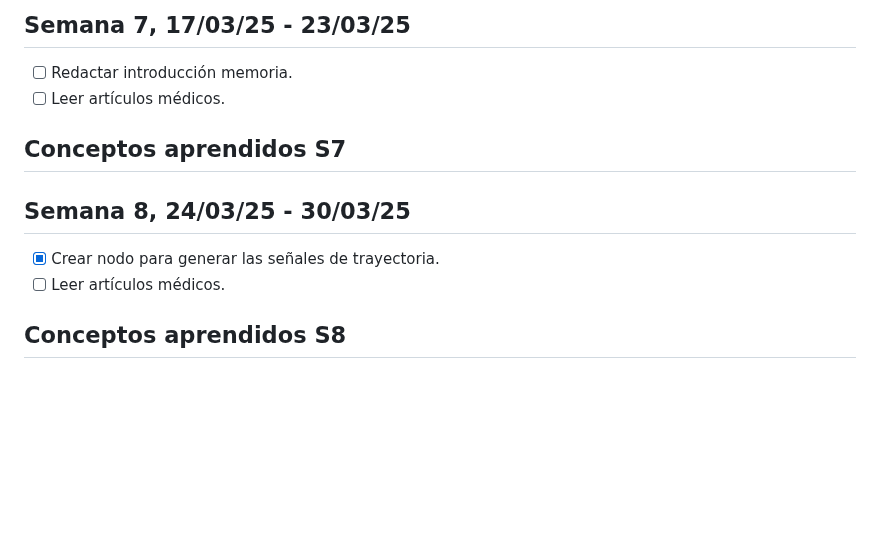
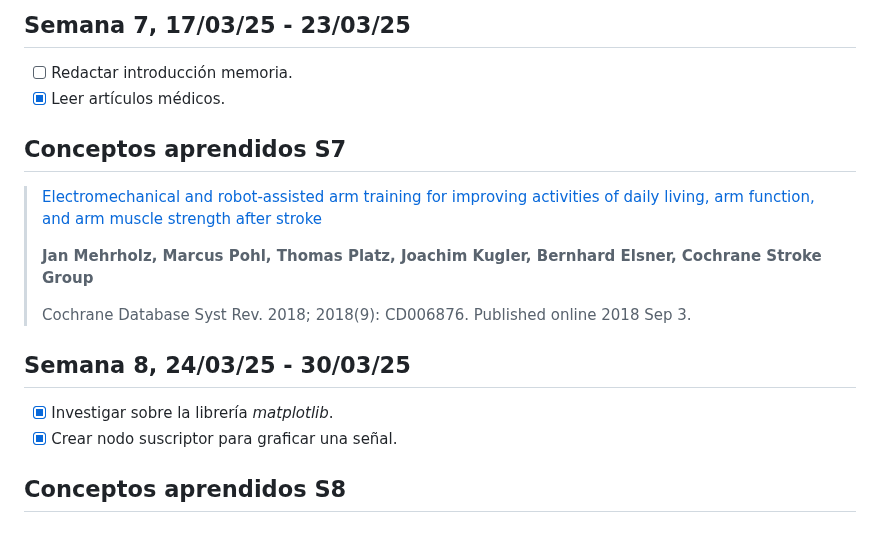
Before and after one commit to sofiaprlsd/TFG, a Markdown page: objetivos/obj_mar.md, the part around the change. GitHub-like rendering; blank space fills up the shorter version.

```diff
--- a/objetivos/obj_mar.md
+++ b/objetivos/obj_mar.md
@@ -40,16 +40,20 @@ Este nodo recive por la entrada estándar el tipo de función (sinuidal o pulso)
 ## Semana 7, 17/03/25 - 23/03/25
 
 - [ ] Redactar introducción memoria.
-- [ ] Leer artículos médicos.
+- [x] Leer artículos médicos.
 
 ## Conceptos aprendidos S7
 
-
+> [Electromechanical and robot‐assisted arm training for improving activities of daily living, arm function, and arm muscle strength after stroke](https://pmc.ncbi.nlm.nih.gov/articles/PMC6513114/)
+>
+> **Jan Mehrholz, Marcus Pohl, Thomas Platz, Joachim Kugler, Bernhard Elsner, Cochrane Stroke Group**
+>
+> Cochrane Database Syst Rev. 2018; 2018(9): CD006876. Published online 2018 Sep 3.
 
 ## Semana 8, 24/03/25 - 30/03/25
 
-- [x] Crear nodo para generar las señales de trayectoria.
-- [ ] Leer artículos médicos.
+- [x] Investigar sobre la librería *matplotlib*.
+- [x] Crear nodo suscriptor para graficar una señal.
 
 ## Conceptos aprendidos S8
 
```
